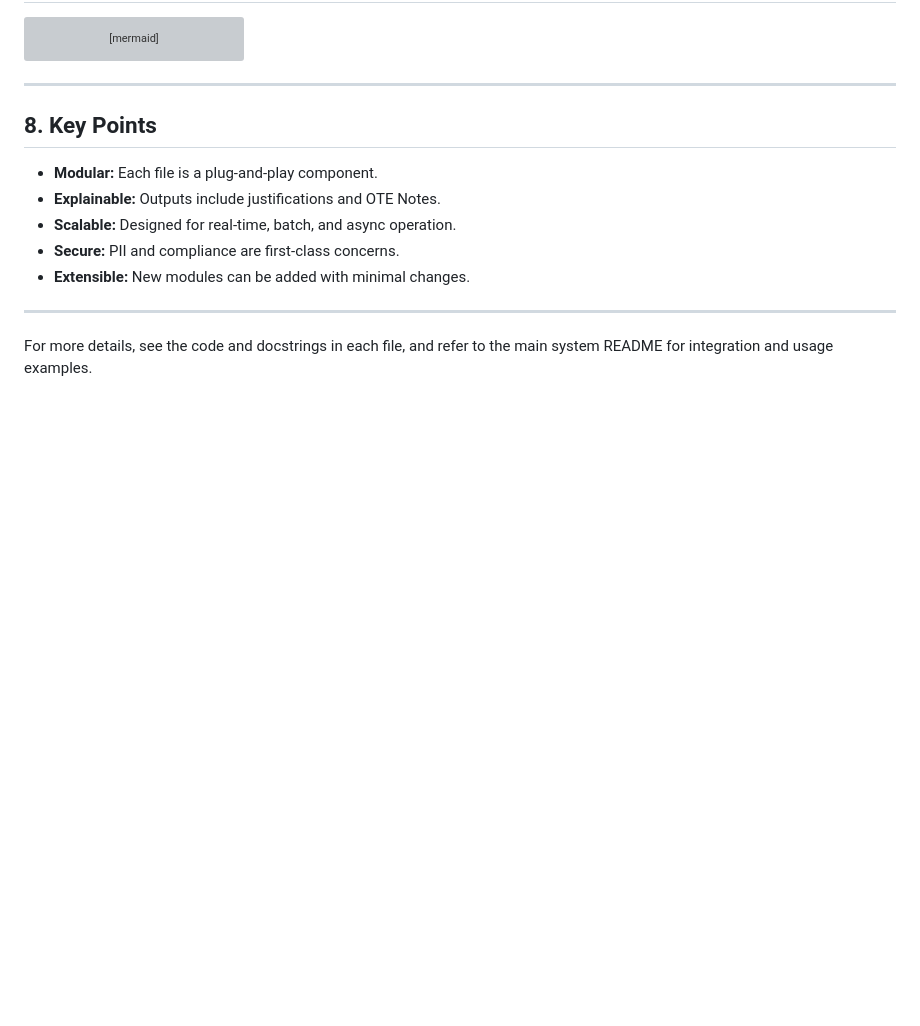
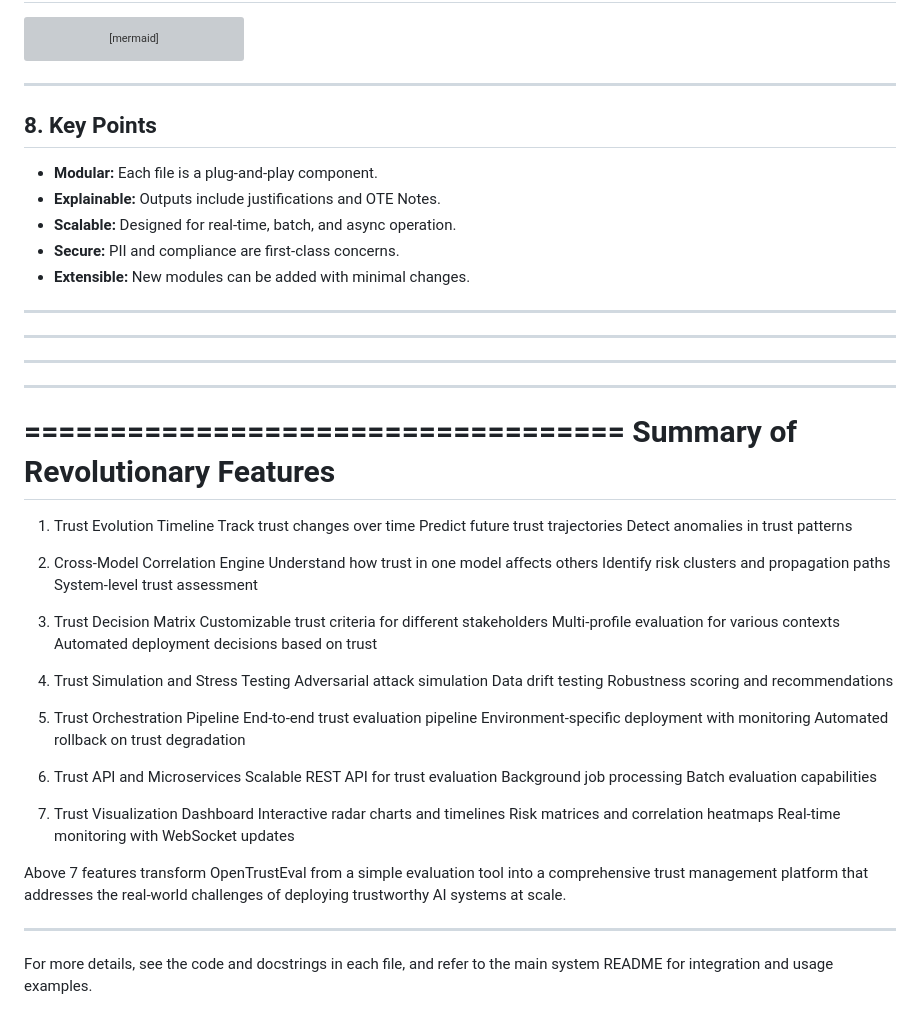
Before and after one commit to Kumarvels/OpenTrustEval, a Markdown page: high_performance_system/core/README.md, the part around the change printed below. Rendered like a GitHub page; blank space fills up the shorter version; grey boxes are pictures that could not be loaded.

Commit message:
Update README.md
OpenTrustEval from a simple evaluation tool into a comprehensive trust management platform

Signed-off-by: Kumar Vel <11884941+Kumarvels@users.noreply.github.com>

```diff
--- a/high_performance_system/core/README.md
+++ b/high_performance_system/core/README.md
@@ -120,5 +120,51 @@ flowchart TD
 - **Extensible:** New modules can be added with minimal changes.
 
 ---
+---
+---
+---
+===================================
+ Summary of Revolutionary Features
+===================================
+
+1. Trust Evolution Timeline
+Track trust changes over time
+Predict future trust trajectories
+Detect anomalies in trust patterns
+
+2. Cross-Model Correlation Engine
+Understand how trust in one model affects others
+Identify risk clusters and propagation paths
+System-level trust assessment
+
+3. Trust Decision Matrix
+Customizable trust criteria for different stakeholders
+Multi-profile evaluation for various contexts
+Automated deployment decisions based on trust
+
+4. Trust Simulation and Stress Testing
+Adversarial attack simulation
+Data drift testing
+Robustness scoring and recommendations
+
+5. Trust Orchestration Pipeline
+End-to-end trust evaluation pipeline
+Environment-specific deployment with monitoring
+Automated rollback on trust degradation
+
+6. Trust API and Microservices
+Scalable REST API for trust evaluation
+Background job processing
+Batch evaluation capabilities
+
+7. Trust Visualization Dashboard
+Interactive radar charts and timelines
+Risk matrices and correlation heatmaps
+Real-time monitoring with WebSocket updates
+
+Above 7 features transform OpenTrustEval from a simple evaluation tool into a comprehensive trust management platform that addresses the
+real-world challenges of deploying trustworthy AI systems at scale.
+
+---
 
 For more details, see the code and docstrings in each file, and refer to the main system README for integration and usage examples.
```
Also changed, not shown: other parts of high_performance_system/core/README.md (+1 -1 lines).
